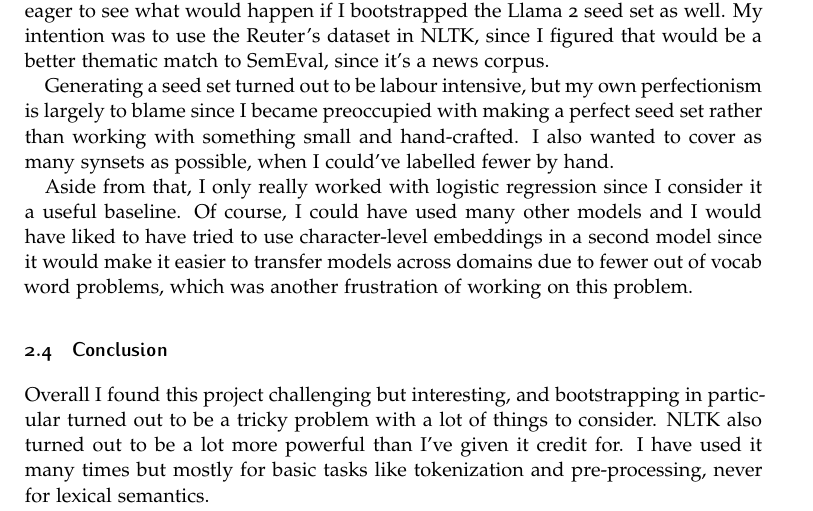
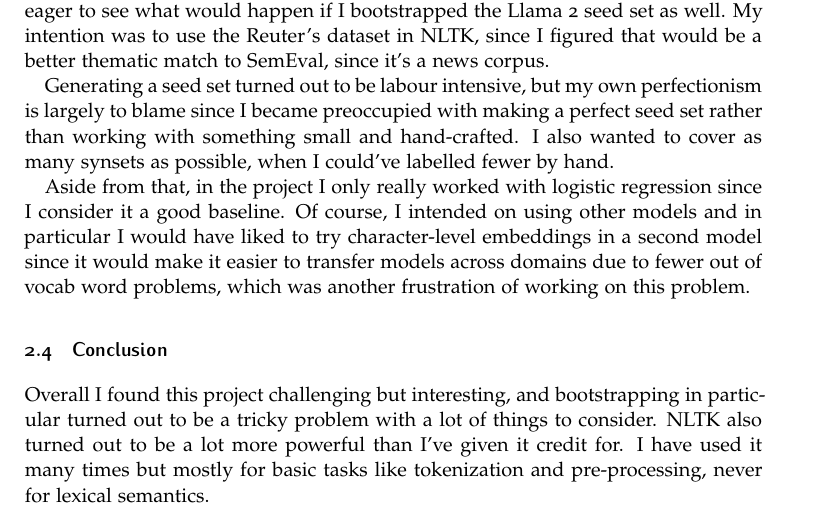
Before and after one commit to mathematiguy/comp-550, a LaTeX problem sheet (assignment-2/report/article.tex): part of page 2 of 2, cut so that both start at the same text. Compiled offline with pdfLaTeX.

Commit message:
Update report

```diff
--- a/assignment-2/report/article.tex
+++ b/assignment-2/report/article.tex
@@ -129,7 +129,7 @@ When I wrote this report I was inspired to go back to the SemCor model and check
 
 Generating a seed set turned out to be labour intensive, but my own perfectionism is largely to blame since I became preoccupied with making a perfect seed set rather than working with something small and hand-crafted. I also wanted to cover as many synsets as possible, when I could've labelled fewer by hand.
 
-Aside from that, I only really worked with logistic regression since I consider it a useful baseline. Of course, I could have used many other models and I would have liked to have tried to use character-level embeddings in a second model since it would make it easier to transfer models across domains due to fewer out of vocab word problems, which was another frustration of working on this problem.
+Aside from that, in the project I only really worked with logistic regression since I consider it a good baseline. Of course, I intended on using other models and in particular I would have liked to try character-level embeddings in a second model since it would make it easier to transfer models across domains due to fewer out of vocab word problems, which was another frustration of working on this problem.
 
 \subsection{Conclusion}
 
```
Also changed, not shown: 1 other file.
